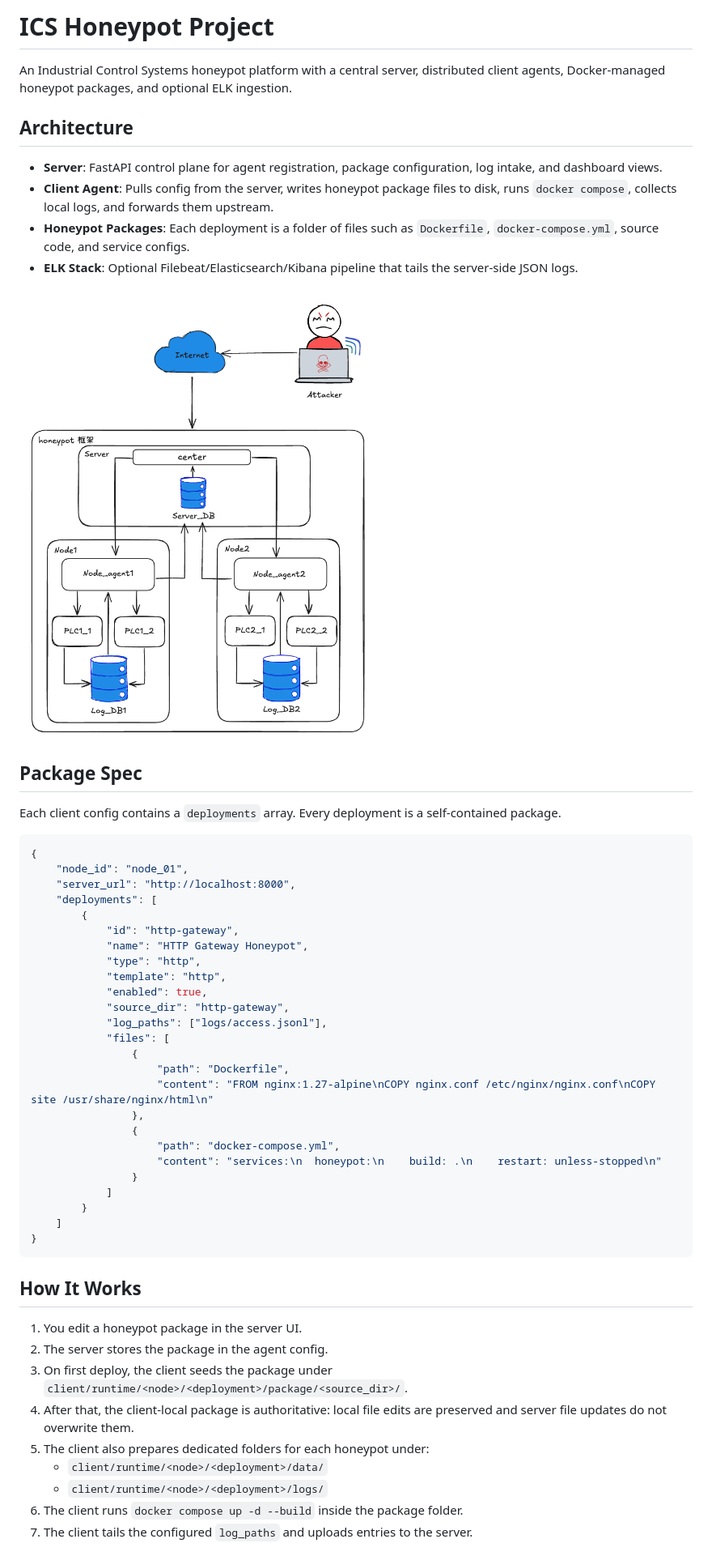
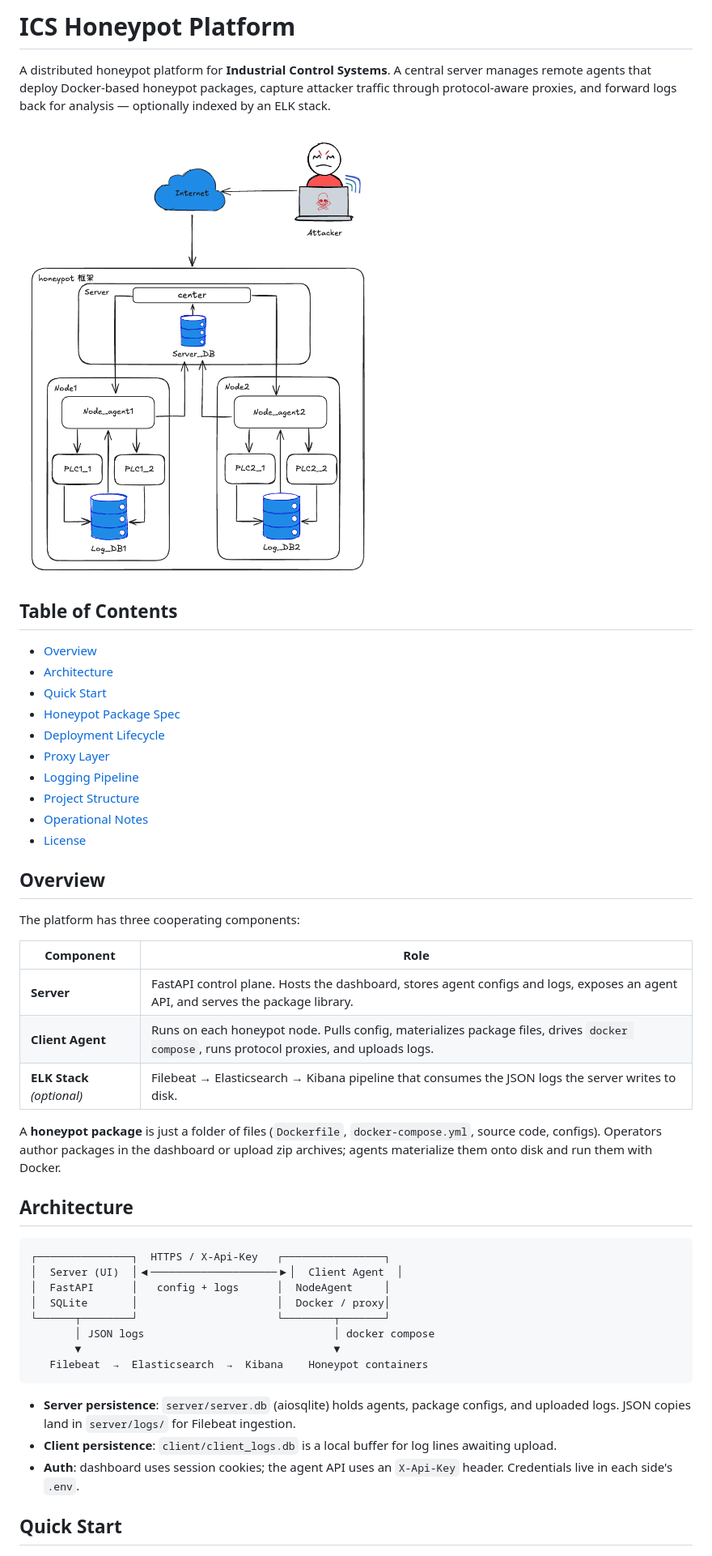
Before and after one commit to YunshiuanOAO/ICS-Honeypot, a Markdown page: README.md, the part around the change printed below. Shown: that part at 81% size. Drawn GitHub-style.

````diff
--- a/README.md
+++ b/README.md
@@ -1,57 +1,50 @@
-# ICS Honeypot Project
+# ICS Honeypot Platform
 
-An Industrial Control Systems honeypot platform with a central server, distributed client agents, Docker-managed honeypot packages, and optional ELK ingestion.
+A distributed honeypot platform for **Industrial Control Systems**. A central server manages remote agents that deploy Docker-based honeypot packages, capture attacker traffic through protocol-aware proxies, and forward logs back for analysis — optionally indexed by an ELK stack.
+
+![architecture](./assets/arch.png)
+
+## Table of Contents
+
+- [Overview](#overview)
+- [Architecture](#architecture)
+- [Quick Start](#quick-start)
+- [Honeypot Package Spec](#honeypot-package-spec)
+- [Deployment Lifecycle](#deployment-lifecycle)
+- [Proxy Layer](#proxy-layer)
+- [Logging Pipeline](#logging-pipeline)
+- [Project Structure](#project-structure)
+- [Operational Notes](#operational-notes)
+- [License](#license)
+
+## Overview
+
+The platform has three cooperating components:
+
+| Component | Role |
+|-----------|------|
+| **Server** | FastAPI control plane. Hosts the dashboard, stores agent configs and logs, exposes an agent API, and serves the package library. |
+| **Client Agent** | Runs on each honeypot node. Pulls config, materializes package files, drives `docker compose`, runs protocol proxies, and uploads logs. |
+| **ELK Stack** *(optional)* | Filebeat → Elasticsearch → Kibana pipeline that consumes the JSON logs the server writes to disk. |
+
+A **honeypot package** is just a folder of files (`Dockerfile`, `docker-compose.yml`, source code, configs). Operators author packages in the dashboard or upload zip archives; agents materialize them onto disk and run them with Docker.
 
 ## Architecture
 
-- **Server**: FastAPI control plane for agent registration, package configuration, log intake, and dashboard views.
-- **Client Agent**: Pulls config from the server, writes honeypot package files to disk, runs `docker compose`, collects local logs, and forwards them upstream.
-- **Honeypot Packages**: Each deployment is a folder of files such as `Dockerfile`, `docker-compose.yml`, source code, and service configs.
-- **ELK Stack**: Optional Filebeat/Elasticsearch/Kibana pipeline that tails the server-side JSON logs.
-
-![architecture](./assets/arch.png)
-
-## Package Spec
-
-Each client config contains a `deployments` array. Every deployment is a self-contained package.
-
-```json
-{
-    "node_id": "node_01",
-    "server_url": "http://localhost:8000",
-    "deployments": [
-        {
-            "id": "http-gateway",
-            "name": "HTTP Gateway Honeypot",
-            "type": "http",
-            "template": "http",
-            "enabled": true,
-            "source_dir": "http-gateway",
-            "log_paths": ["logs/access.jsonl"],
-            "files": [
-                {
-                    "path": "Dockerfile",
-                    "content": "FROM nginx:1.27-alpine\nCOPY nginx.conf /etc/nginx/nginx.conf\nCOPY site /usr/share/nginx/html\n"
-                },
-                {
-                    "path": "docker-compose.yml",
-                    "content": "services:\n  honeypot:\n    build: .\n    restart: unless-stopped\n"
-                }
-            ]
-        }
-    ]
-}
+```
+┌───────────────┐  HTTPS / X-Api-Key   ┌────────────────┐
+│  Server (UI)  │◀────────────────────▶│  Client Agent  │
+│  FastAPI      │   config + logs      │  NodeAgent     │
+│  SQLite       │                      │  Docker / proxy│
+└──────┬────────┘                      └────────┬───────┘
+       │ JSON logs                              │ docker compose
+       ▼                                        ▼
+   Filebeat  →  Elasticsearch  →  Kibana    Honeypot containers
 ```
 
-## How It Works
+- **Server persistence**: `server/server.db` (aiosqlite) holds agents, package configs, and uploaded logs. JSON copies land in `server/logs/` for Filebeat ingestion.
+- **Client persistence**: `client/client_logs.db` is a local buffer for log lines awaiting upload.
+- **Auth**: dashboard uses session cookies; the agent API uses an `X-Api-Key` header. Credentials live in each side's `.env`.
 
-1. You edit a honeypot package in the server UI.
-2. The server stores the package in the agent config.
-3. On first deploy, the client seeds the package under `client/runtime/<node>/<deployment>/package/<source_dir>/`.
-4. After that, the client-local package is authoritative: local file edits are preserved and server file updates do not overwrite them.
-5. The client also prepares dedicated folders for each honeypot under:
-    - `client/runtime/<node>/<deployment>/data/`
-    - `client/runtime/<node>/<deployment>/logs/`
-6. The client runs `docker compose up -d --build` inside the package folder.
-7. The client tails the configured `log_paths` and uploads entries to the server.
+## Quick Start
 
````
Also changed, not shown: other parts of README.md (+170 -60 lines).
